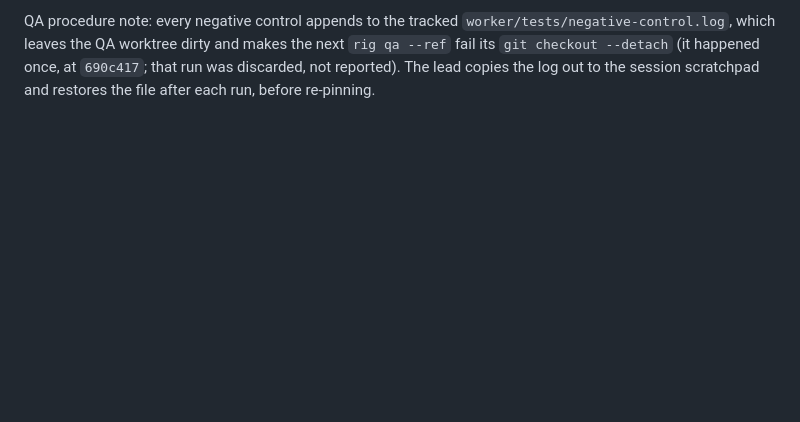
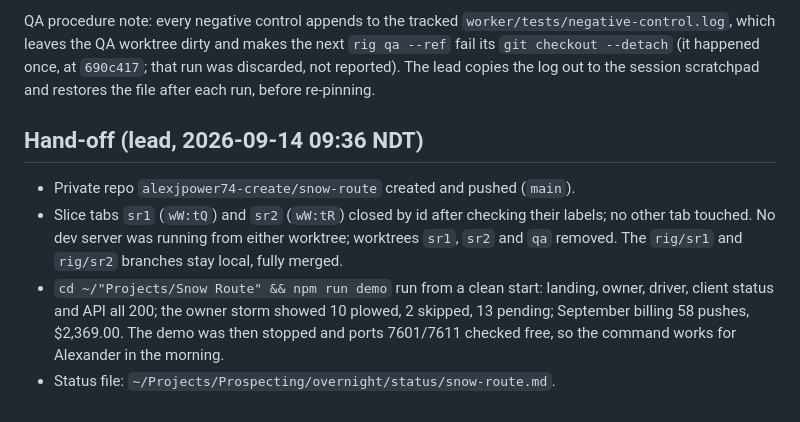
Before and after one commit to alexjpower74-create/snow-route, a Markdown page: docs/build-report.md, the part around the change. Rendered like a GitHub page; blank space fills up the shorter version.

Commit message:
Build report: hand-off (repo pushed, slice tabs closed, worktrees removed, clean-start demo verified and stopped)
Co-Authored-By: Claude Opus 5 <noreply@anthropic.com>
Claude-Session: https://claude.ai/code/session_01Qy5U74PafbQdGwU4kpE5Tu

```diff
--- a/docs/build-report.md
+++ b/docs/build-report.md
@@ -202,3 +202,13 @@ Nothing below can lose a check-in or bill wrongly on its own; every such finding
 QA procedure note: every negative control appends to the tracked `worker/tests/negative-control.log`, which leaves the QA worktree dirty
 and makes the next `rig qa --ref` fail its `git checkout --detach` (it happened once, at `690c417`; that run was discarded, not reported).
 The lead copies the log out to the session scratchpad and restores the file after each run, before re-pinning.
+
+## Hand-off (lead, 2026-09-14 09:36 NDT)
+
+- Private repo `alexjpower74-create/snow-route` created and pushed (`main`).
+- Slice tabs `sr1` (`wW:tQ`) and `sr2` (`wW:tR`) closed by id after checking their labels; no other tab touched. No dev server was running
+  from either worktree; worktrees `sr1`, `sr2` and `qa` removed. The `rig/sr1` and `rig/sr2` branches stay local, fully merged.
+- `cd ~/"Projects/Snow Route" && npm run demo` run from a clean start: landing, owner, driver, client status and API all 200; the owner
+  storm showed 10 plowed, 2 skipped, 13 pending; September billing 58 pushes, $2,369.00. The demo was then stopped and ports 7601/7611
+  checked free, so the command works for Alexander in the morning.
+- Status file: `~/Projects/Prospecting/overnight/status/snow-route.md`.
```
